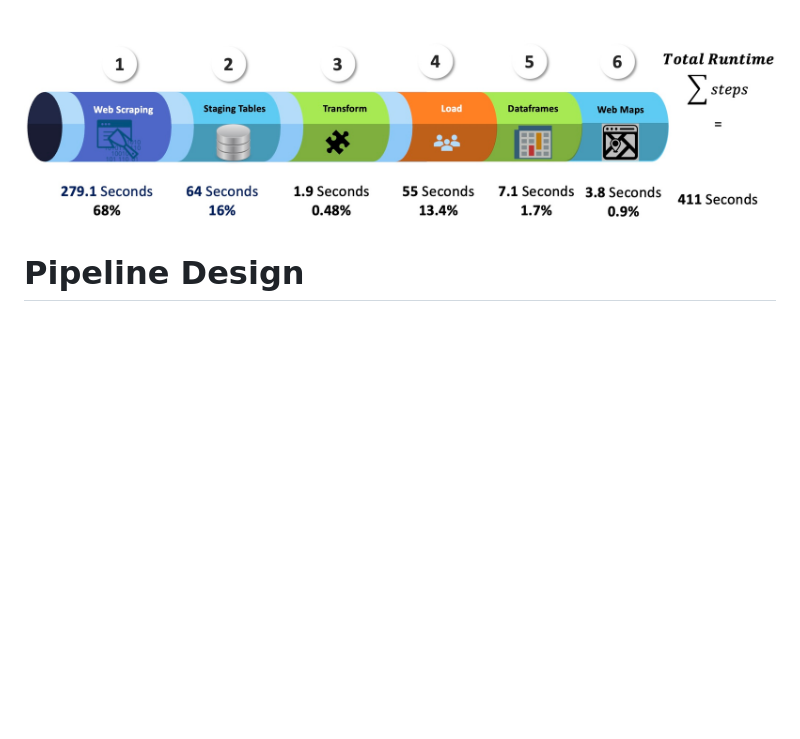
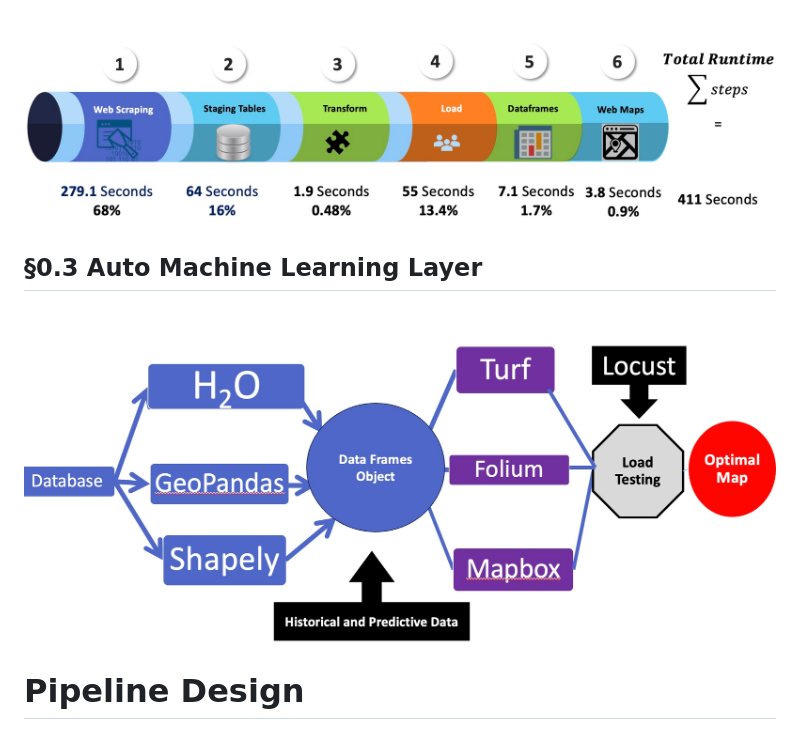
Before and after one commit to shalabyamr/Web_Maps_with_Auto_ML_Forecasts, a Markdown page: README.md, the part around the change. Drawn GitHub-style; pictures changed too: Report/auto_ml_layer.jpg (added); blank space fills up the shorter version.

Commit message:
Running Ad-hoc H2O Analysis

```diff
--- a/README.md
+++ b/README.md
@@ -99,6 +99,9 @@ After modifying [Config.ini](Pipeline/config.ini), run the python script [main.p
 
 ## §0.2 Execution Time
 ![Report](Report/pipeline_execution_time.jpg)
+
+## §0.3 Auto Machine Learning Layer
+![Report](Report/auto_ml_layer.jpg)
 
 
 # Pipeline Design
```
